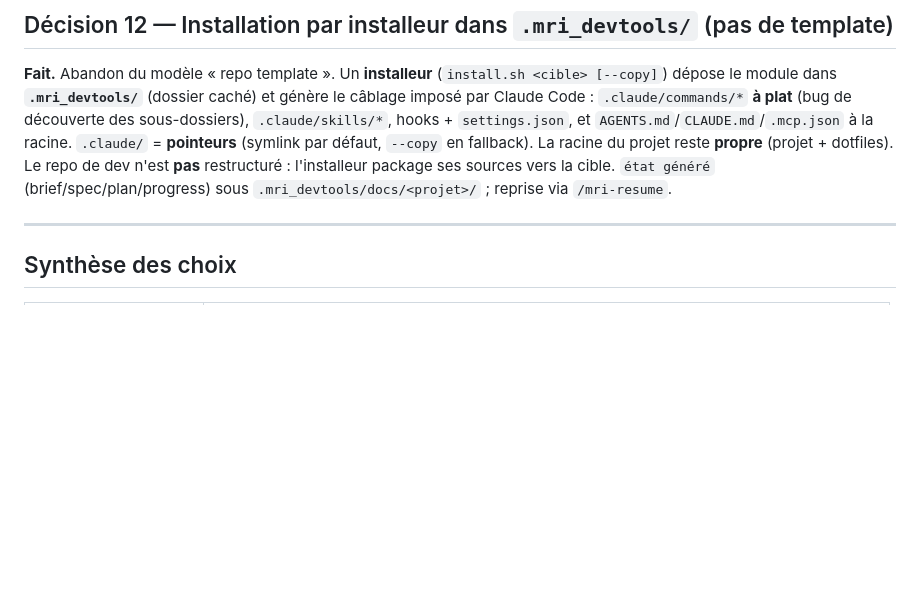
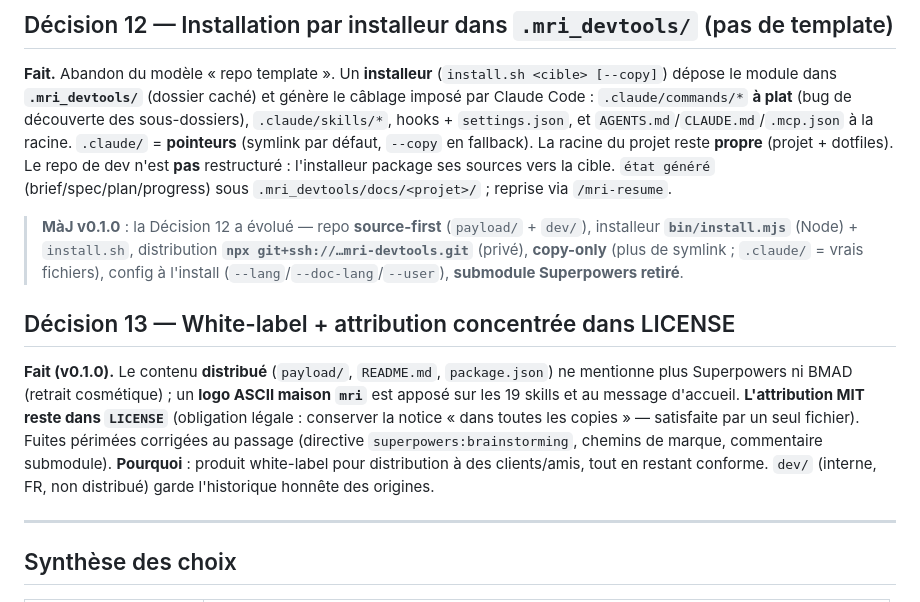
Before and after one commit to petite-olive-verte/mri-code, a Markdown page: dev/DECISIONS.md, the part around the change. Drawn GitHub-style; blank space fills up the shorter version.

Commit message:
white-label lot 4: vérif globale, Décision 13, mémoire
- Vérifié : 0 mention Superpowers/BMAD dans le distribué (payload/README/package.json/bin) ;
  LICENSE conserve les 2 attributions ; dogfood OK (logo accueil + skills, tree propre).
- dev/DECISIONS.md : Décision 13 (white-label + attribution dans LICENSE) + MàJ Décision 12 (v0.1.0).
- Mémoire projet à jour.

Co-Authored-By: Claude Opus 4.8 <noreply@anthropic.com>

```diff
--- a/dev/DECISIONS.md
+++ b/dev/DECISIONS.md
@@ -187,6 +187,21 @@ le module dans **`.mri_devtools/`** (dossier caché) et génère le câblage imp
 Le repo de dev n'est **pas** restructuré : l'installeur package ses sources vers la cible. `état généré`
 (brief/spec/plan/progress) sous `.mri_devtools/docs/<projet>/` ; reprise via `/mri-resume`.
 
+> **MàJ v0.1.0** : la Décision 12 a évolué — repo **source-first** (`payload/` + `dev/`), installeur
+> **`bin/install.mjs`** (Node) + `install.sh`, distribution **`npx git+ssh://…mri-devtools.git`** (privé),
+> **copy-only** (plus de symlink ; `.claude/` = vrais fichiers), config à l'install
+> (`--lang`/`--doc-lang`/`--user`), **submodule Superpowers retiré**.
+
+## Décision 13 — White-label + attribution concentrée dans LICENSE
+
+**Fait (v0.1.0).** Le contenu **distribué** (`payload/`, `README.md`, `package.json`) ne mentionne plus
+Superpowers ni BMAD (retrait cosmétique) ; un **logo ASCII maison `mri`** est apposé sur les 19 skills et
+au message d'accueil. **L'attribution MIT reste dans `LICENSE`** (obligation légale : conserver la notice
+« dans toutes les copies » — satisfaite par un seul fichier). Fuites périmées corrigées au passage
+(directive `superpowers:brainstorming`, chemins de marque, commentaire submodule). **Pourquoi** :
+produit white-label pour distribution à des clients/amis, tout en restant conforme. `dev/` (interne, FR,
+non distribué) garde l'historique honnête des origines.
+
 ---
 
 ## Synthèse des choix
```
